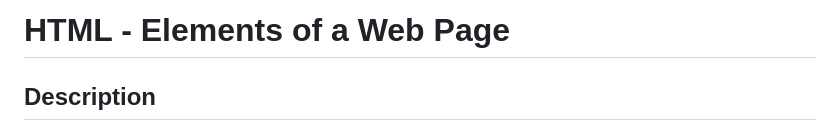
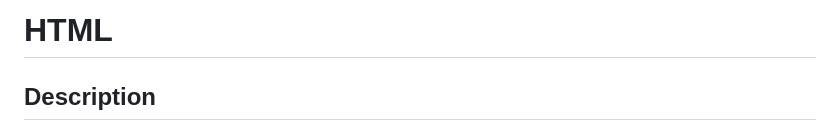
Before and after one commit to maram-ra/holbertonschool-web_front_end, a Markdown page: html_advanced/README.md, the part around the change. Rendered like a GitHub page.

```diff
--- a/html_advanced/README.md
+++ b/html_advanced/README.md
@@ -1,4 +1,4 @@
-# HTML - Elements of a Web Page
+# HTML
 
 ## Description
 This project focuses on understanding and using semantic HTML5 to structure a web page.
```
